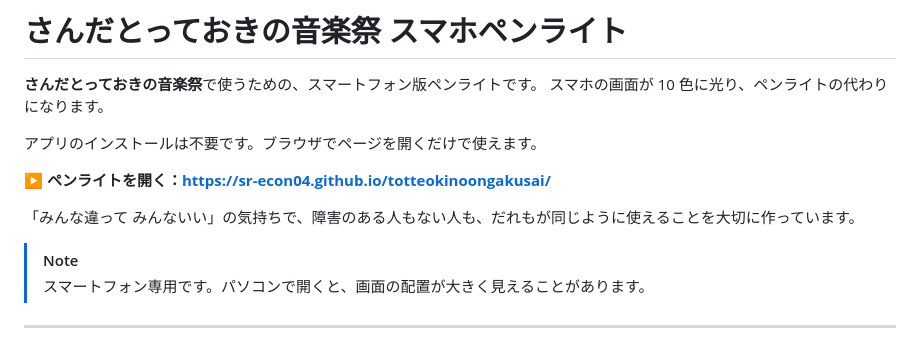
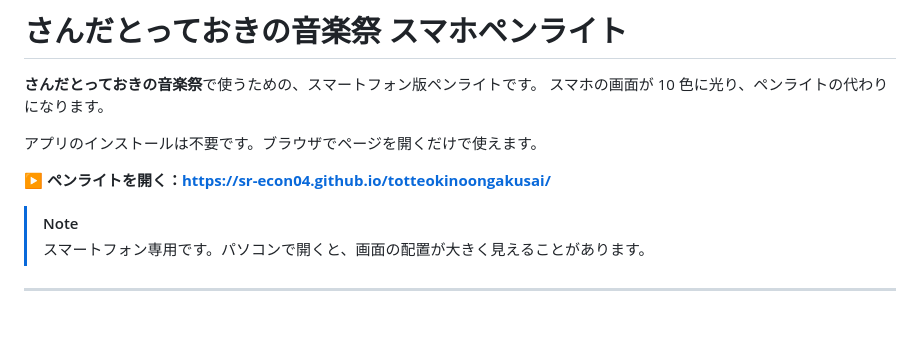
Before and after one commit to Sr-econ04/totteokinoongakusai, a Markdown page: README.md, the part around the change. Drawn GitHub-style; blank space fills up the shorter version.

```diff
--- a/README.md
+++ b/README.md
@@ -6,8 +6,6 @@
 アプリのインストールは不要です。ブラウザでページを開くだけで使えます。
 
 **▶ ペンライトを開く：<https://sr-econ04.github.io/totteokinoongakusai/>**
-
-「みんな違って みんないい」の気持ちで、障害のある人もない人も、だれもが同じように使えることを大切に作っています。
 
 > [!NOTE]
 > スマートフォン専用です。パソコンで開くと、画面の配置が大きく見えることがあります。
```
